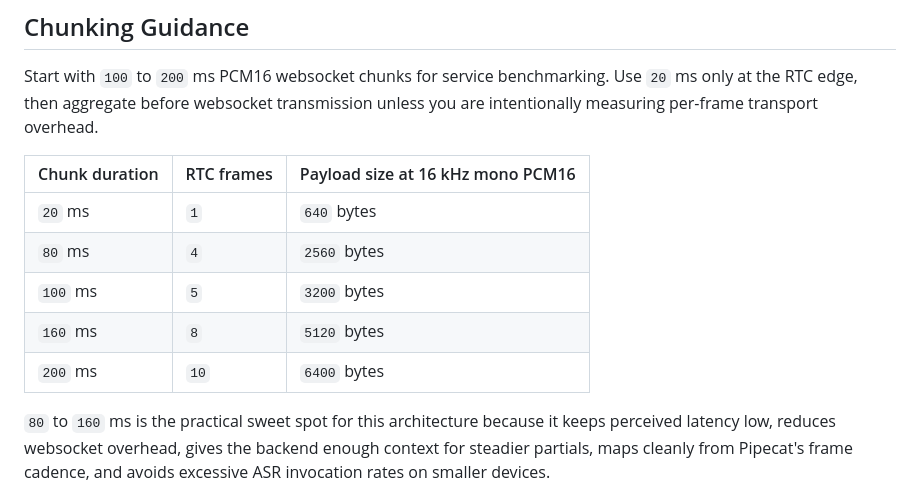
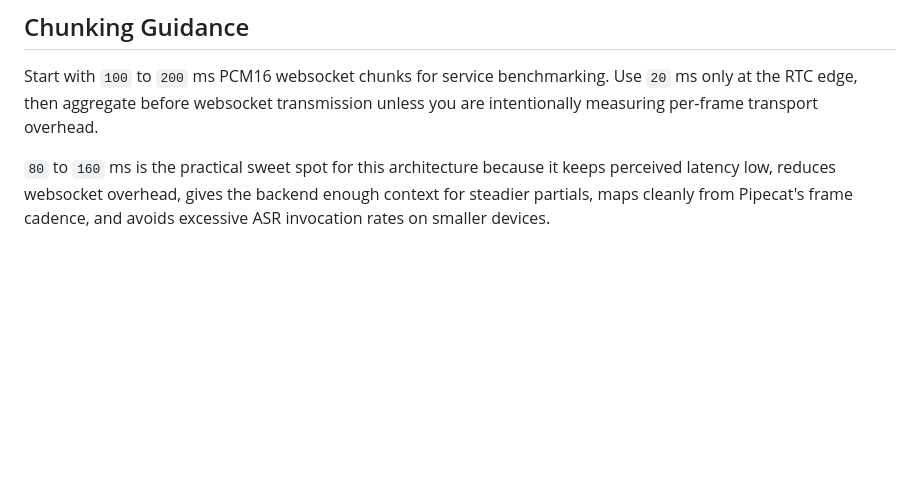
Before and after one commit to agonza1/rtc-asr, a Markdown page: docs/pipecat-integration.md, the part around the change. Rendered like a GitHub page; blank space fills up the shorter version.

Commit message:
Delete chunk duration table from integration guide
Removed chunk duration table for PCM16 websocket chunks.

```diff
--- a/docs/pipecat-integration.md
+++ b/docs/pipecat-integration.md
@@ -118,14 +118,6 @@ class MyPipecatProcessor:
 
 Start with `100` to `200` ms PCM16 websocket chunks for service benchmarking. Use `20` ms only at the RTC edge, then aggregate before websocket transmission unless you are intentionally measuring per-frame transport overhead.
 
-| Chunk duration | RTC frames | Payload size at 16 kHz mono PCM16 |
-| --- | --- | --- |
-| `20` ms | `1` | `640` bytes |
-| `80` ms | `4` | `2560` bytes |
-| `100` ms | `5` | `3200` bytes |
-| `160` ms | `8` | `5120` bytes |
-| `200` ms | `10` | `6400` bytes |
-
 `80` to `160` ms is the practical sweet spot for this architecture because it keeps perceived latency low, reduces websocket overhead, gives the backend enough context for steadier partials, maps cleanly from Pipecat's frame cadence, and avoids excessive ASR invocation rates on smaller devices.
 
 ## Architecture Boundary
```
